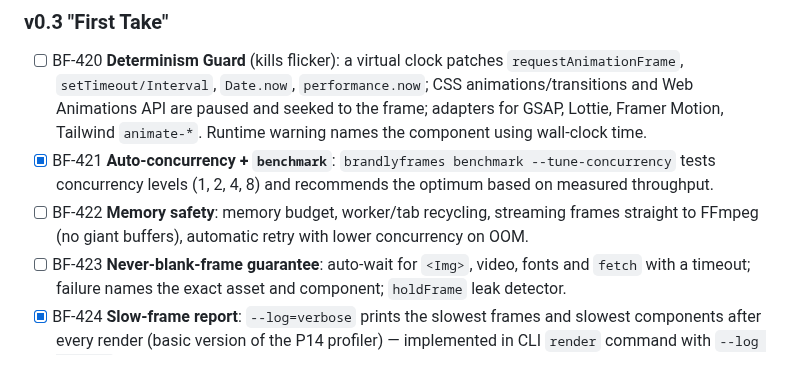
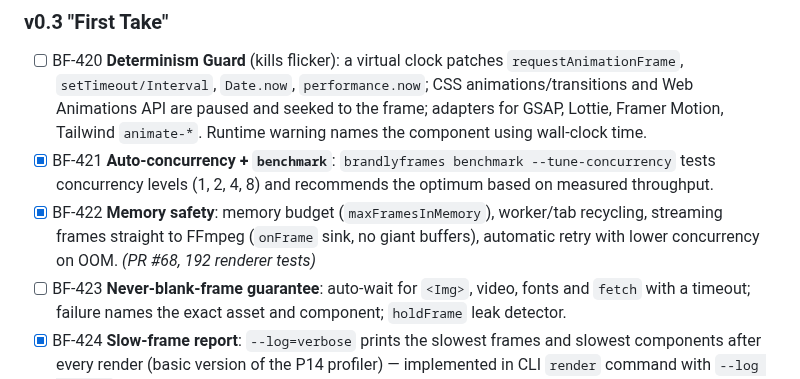
Before and after one commit to Dream-Pixels-Forge/brandlyframes, a Markdown page: dev-notes/Goals/GOAL_00.md, the part around the change. GitHub-like rendering.

```diff
--- a/dev-notes/Goals/GOAL_00.md
+++ b/dev-notes/Goals/GOAL_00.md
@@ -491,7 +491,7 @@ Known pains this section targets (from how Remotion-style tools behave in practi
 ### v0.3 "First Take"
 - [ ] BF-420 **Determinism Guard** (kills flicker): a virtual clock patches `requestAnimationFrame`, `setTimeout/Interval`, `Date.now`, `performance.now`; CSS animations/transitions and Web Animations API are paused and seeked to the frame; adapters for GSAP, Lottie, Framer Motion, Tailwind `animate-*`. Runtime warning names the component using wall-clock time.
 - [x] BF-421 **Auto-concurrency + `benchmark`**: `brandlyframes benchmark --tune-concurrency` tests concurrency levels (1, 2, 4, 8) and recommends the optimum based on measured throughput.
-- [ ] BF-422 **Memory safety**: memory budget, worker/tab recycling, streaming frames straight to FFmpeg (no giant buffers), automatic retry with lower concurrency on OOM.
+- [x] BF-422 **Memory safety**: memory budget (`maxFramesInMemory`), worker/tab recycling, streaming frames straight to FFmpeg (`onFrame` sink, no giant buffers), automatic retry with lower concurrency on OOM. *(PR #68, 192 renderer tests)*
 - [ ] BF-423 **Never-blank-frame guarantee**: auto-wait for `<Img>`, video, fonts and `fetch` with a timeout; failure names the exact asset and component; `holdFrame` leak detector.
 - [x] BF-424 **Slow-frame report**: `--log=verbose` prints the slowest frames and slowest components after every render (basic version of the P14 profiler) — implemented in CLI `render` command with `--log verbose` flag.
 - [ ] BF-425 **Hardware encoding**: NVENC, VideoToolbox, VAAPI/QSV where available; fast path for alpha; clear warning that VP8/VP9 is slow.
```
Also changed, not shown: HANDOFF.md (+7 -6 lines).
